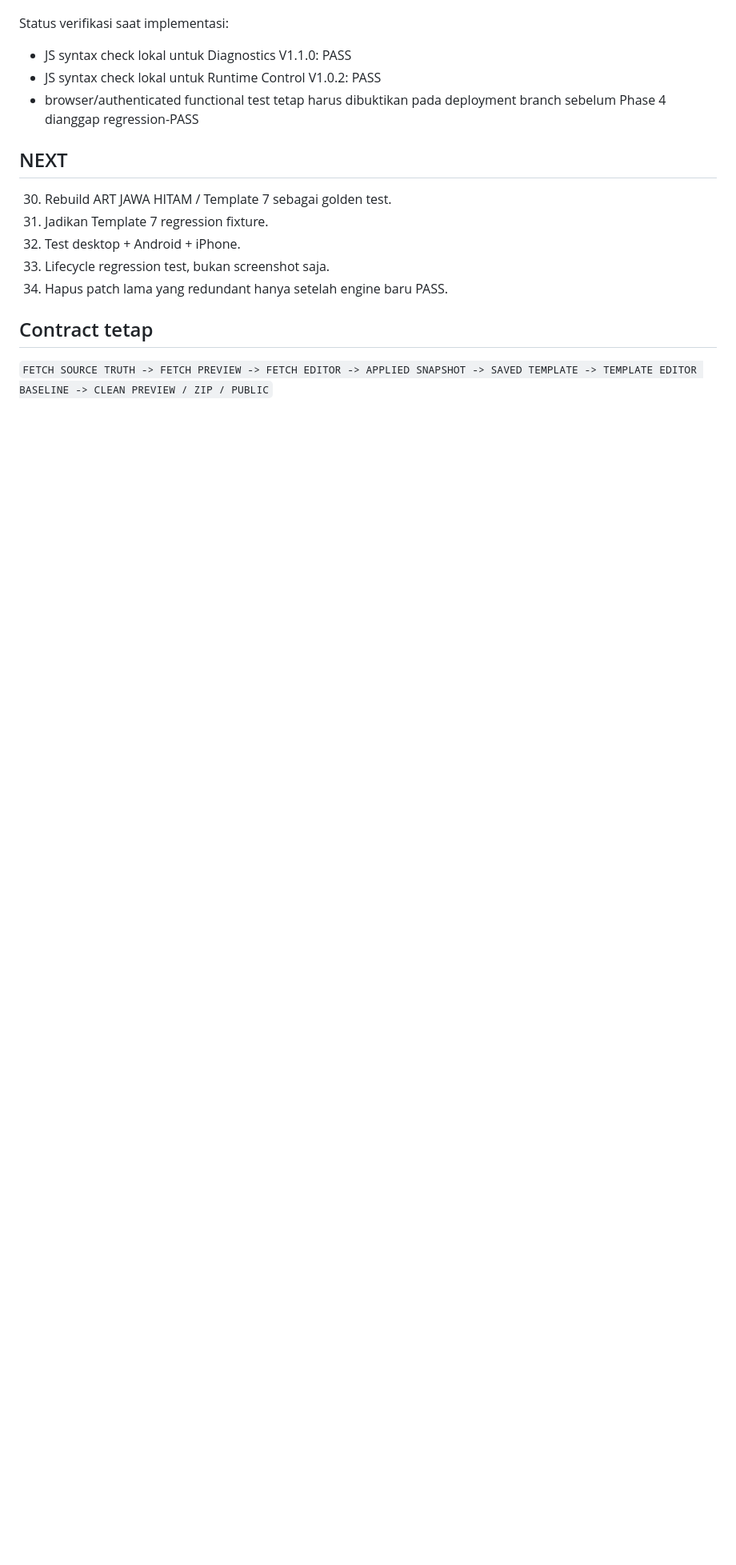
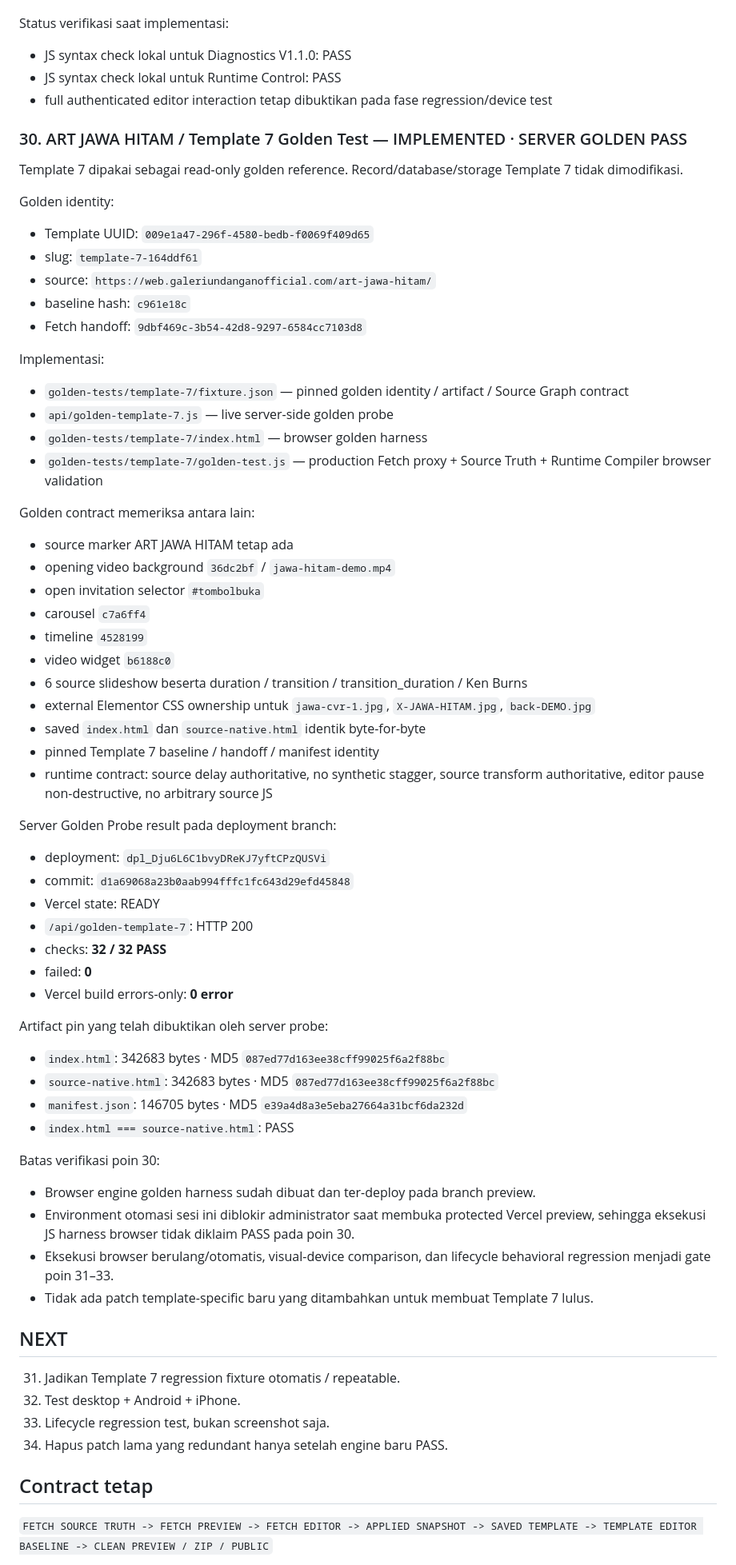
Before and after one commit to danikrakatau1/dinifaqih, a Markdown page: ROAD-TO-FINAL-PHASE-4-STATUS.md, the part around the change. Shown at 80% size. Rendered like a GitHub page; blank space fills up the shorter version.

Commit message:
docs(road-to-final): mark point 30 template 7 golden implemented

```diff
--- a/ROAD-TO-FINAL-PHASE-4-STATUS.md
+++ b/ROAD-TO-FINAL-PHASE-4-STATUS.md
@@ -87,13 +87,69 @@ Kontrak non-destruktif poin 29:
 Status verifikasi saat implementasi:
 
 - JS syntax check lokal untuk Diagnostics V1.1.0: PASS
-- JS syntax check lokal untuk Runtime Control V1.0.2: PASS
-- browser/authenticated functional test tetap harus dibuktikan pada deployment branch sebelum Phase 4 dianggap regression-PASS
+- JS syntax check lokal untuk Runtime Control: PASS
+- full authenticated editor interaction tetap dibuktikan pada fase regression/device test
+
+### 30. ART JAWA HITAM / Template 7 Golden Test — IMPLEMENTED · SERVER GOLDEN PASS
+
+Template 7 dipakai sebagai read-only golden reference. Record/database/storage Template 7 tidak dimodifikasi.
+
+Golden identity:
+
+- Template UUID: `009e1a47-296f-4580-bedb-f0069f409d65`
+- slug: `template-7-164ddf61`
+- source: `https://web.galeriundanganofficial.com/art-jawa-hitam/`
+- baseline hash: `c961e18c`
+- Fetch handoff: `9dbf469c-3b54-42d8-9297-6584cc7103d8`
+
+Implementasi:
+
+- `golden-tests/template-7/fixture.json` — pinned golden identity / artifact / Source Graph contract
+- `api/golden-template-7.js` — live server-side golden probe
+- `golden-tests/template-7/index.html` — browser golden harness
+- `golden-tests/template-7/golden-test.js` — production Fetch proxy + Source Truth + Runtime Compiler browser validation
+
+Golden contract memeriksa antara lain:
+
+- source marker ART JAWA HITAM tetap ada
+- opening video background `36dc2bf` / `jawa-hitam-demo.mp4`
+- open invitation selector `#tombolbuka`
+- carousel `c7a6ff4`
+- timeline `4528199`
+- video widget `b6188c0`
+- 6 source slideshow beserta duration / transition / transition_duration / Ken Burns
+- external Elementor CSS ownership untuk `jawa-cvr-1.jpg`, `X-JAWA-HITAM.jpg`, `back-DEMO.jpg`
+- saved `index.html` dan `source-native.html` identik byte-for-byte
+- pinned Template 7 baseline / handoff / manifest identity
+- runtime contract: source delay authoritative, no synthetic stagger, source transform authoritative, editor pause non-destructive, no arbitrary source JS
+
+Server Golden Probe result pada deployment branch:
+
+- deployment: `dpl_Dju6L6C1bvyDReKJ7yftCPzQUSVi`
+- commit: `d1a69068a23b0aab994fffc1fc643d29efd45848`
+- Vercel state: READY
+- `/api/golden-template-7`: HTTP 200
+- checks: **32 / 32 PASS**
+- failed: **0**
+- Vercel build errors-only: **0 error**
+
+Artifact pin yang telah dibuktikan oleh server probe:
+
+- `index.html`: 342683 bytes · MD5 `087ed77d163ee38cff99025f6a2f88bc`
+- `source-native.html`: 342683 bytes · MD5 `087ed77d163ee38cff99025f6a2f88bc`
+- `manifest.json`: 146705 bytes · MD5 `e39a4d8a3e5eba27664a31bcf6da232d`
+- `index.html === source-native.html`: PASS
+
+Batas verifikasi poin 30:
+
+- Browser engine golden harness sudah dibuat dan ter-deploy pada branch preview.
+- Environment otomasi sesi ini diblokir administrator saat membuka protected Vercel preview, sehingga eksekusi JS harness browser tidak diklaim PASS pada poin 30.
+- Eksekusi browser berulang/otomatis, visual-device comparison, dan lifecycle behavioral regression menjadi gate poin 31–33.
+- Tidak ada patch template-specific baru yang ditambahkan untuk membuat Template 7 lulus.
 
 ## NEXT
 
-30. Rebuild ART JAWA HITAM / Template 7 sebagai golden test.
-31. Jadikan Template 7 regression fixture.
+31. Jadikan Template 7 regression fixture otomatis / repeatable.
 32. Test desktop + Android + iPhone.
 33. Lifecycle regression test, bukan screenshot saja.
 34. Hapus patch lama yang redundant hanya setelah engine baru PASS.
```
